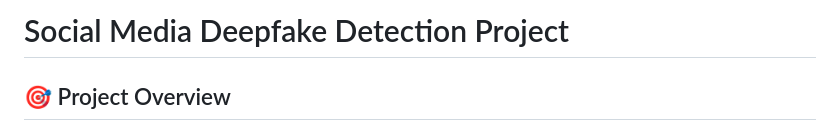
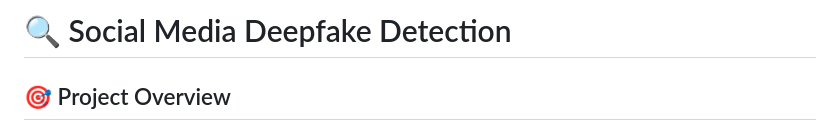
Before and after one commit to Shivakashyap16/Social-Media-Deepfake-Detection, a Markdown page: README.md, the part around one of its changes. Drawn GitHub-style.

Commit message:
Update README with project details and instructions

```diff
--- a/README.md
+++ b/README.md
@@ -1,4 +1,4 @@
-# Social Media Deepfake Detection Project
+# 🔍 Social Media Deepfake Detection
 
 ## 🎯 Project Overview
 
```
Also changed, not shown: other parts of README.md (+1 -1 lines).
